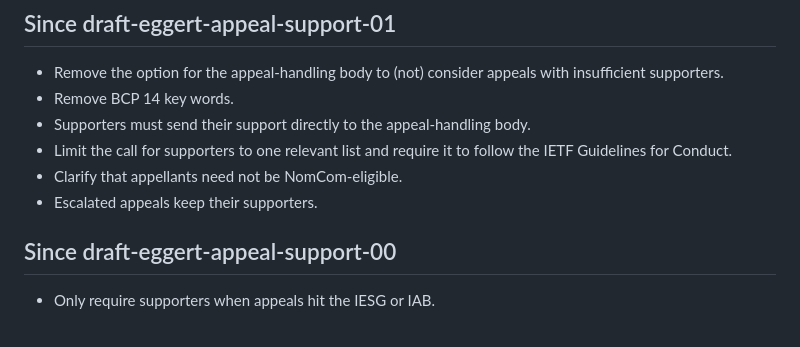
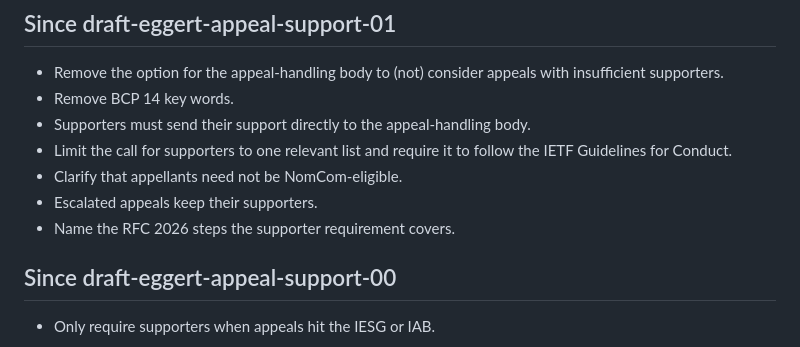
Before and after one commit to larseggert/appeal-support, a Markdown page: draft-eggert-appeal-support.md, the part around the change. Drawn GitHub-style.

Commit message:
Add #7 to change history

```diff
--- a/draft-eggert-appeal-support.md
+++ b/draft-eggert-appeal-support.md
@@ -151,6 +151,7 @@ This document has no IANA actions.
   follow the IETF Guidelines for Conduct.
 - Clarify that appellants need not be NomCom-eligible.
 - Escalated appeals keep their supporters.
+- Name the RFC 2026 steps the supporter requirement covers.
 
 ## Since draft-eggert-appeal-support-00
 
```
